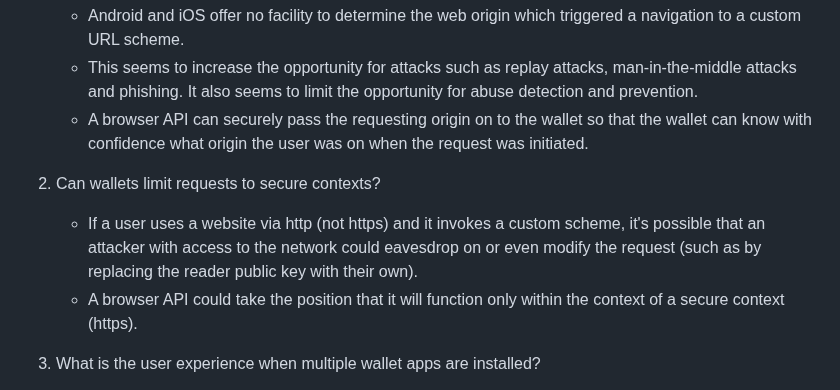
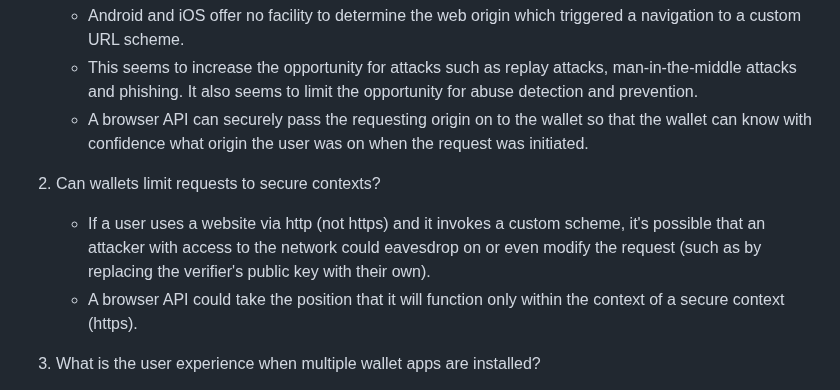
Before and after one commit to WICG/digital-credentials, a Markdown page: custom-schemes.md, the part around the change. Rendered like a GitHub page.

Commit message:
Update custom-schemes.md
Co-authored-by: Ted Thibodeau Jr <tthibodeau@openlinksw.com>

```diff
--- a/custom-schemes.md
+++ b/custom-schemes.md
@@ -10,7 +10,7 @@ Existing specifications like [OpenID4VP](https://openid.net/specs/openid-4-verif
 
 2. Can wallets limit requests to secure contexts?
 
-   - If a user uses a website via http (not https) and it invokes a custom scheme, it's possible that an attacker with access to the network could eavesdrop on or even modify the request (such as by replacing the reader public key with their own).
+   - If a user uses a website via http (not https) and it invokes a custom scheme, it's possible that an attacker with access to the network could eavesdrop on or even modify the request (such as by replacing the verifier's public key with their own).
    - A browser API could take the position that it will function only within the context of a secure context (https).
 
 3. What is the user experience when multiple wallet apps are installed?
```
